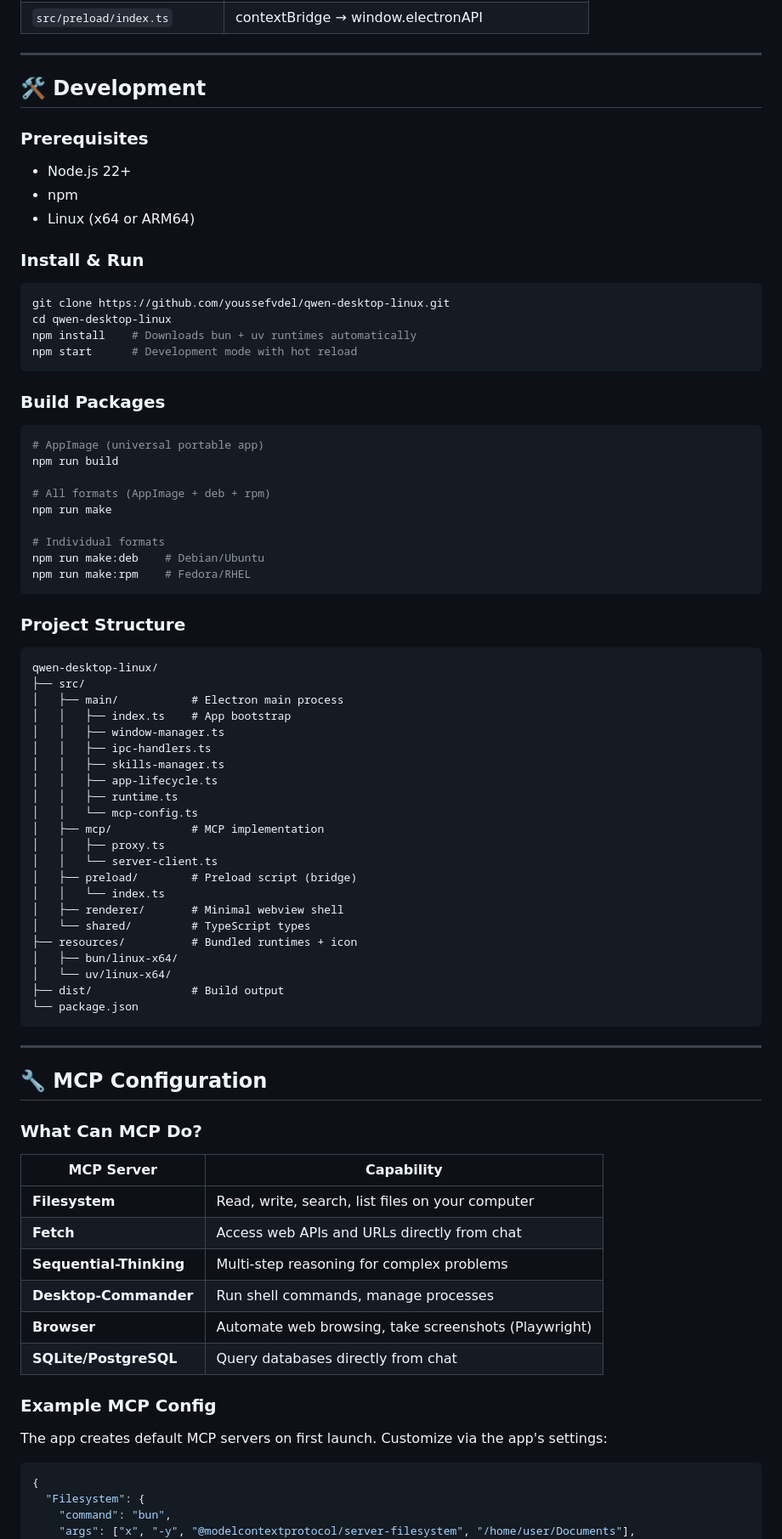
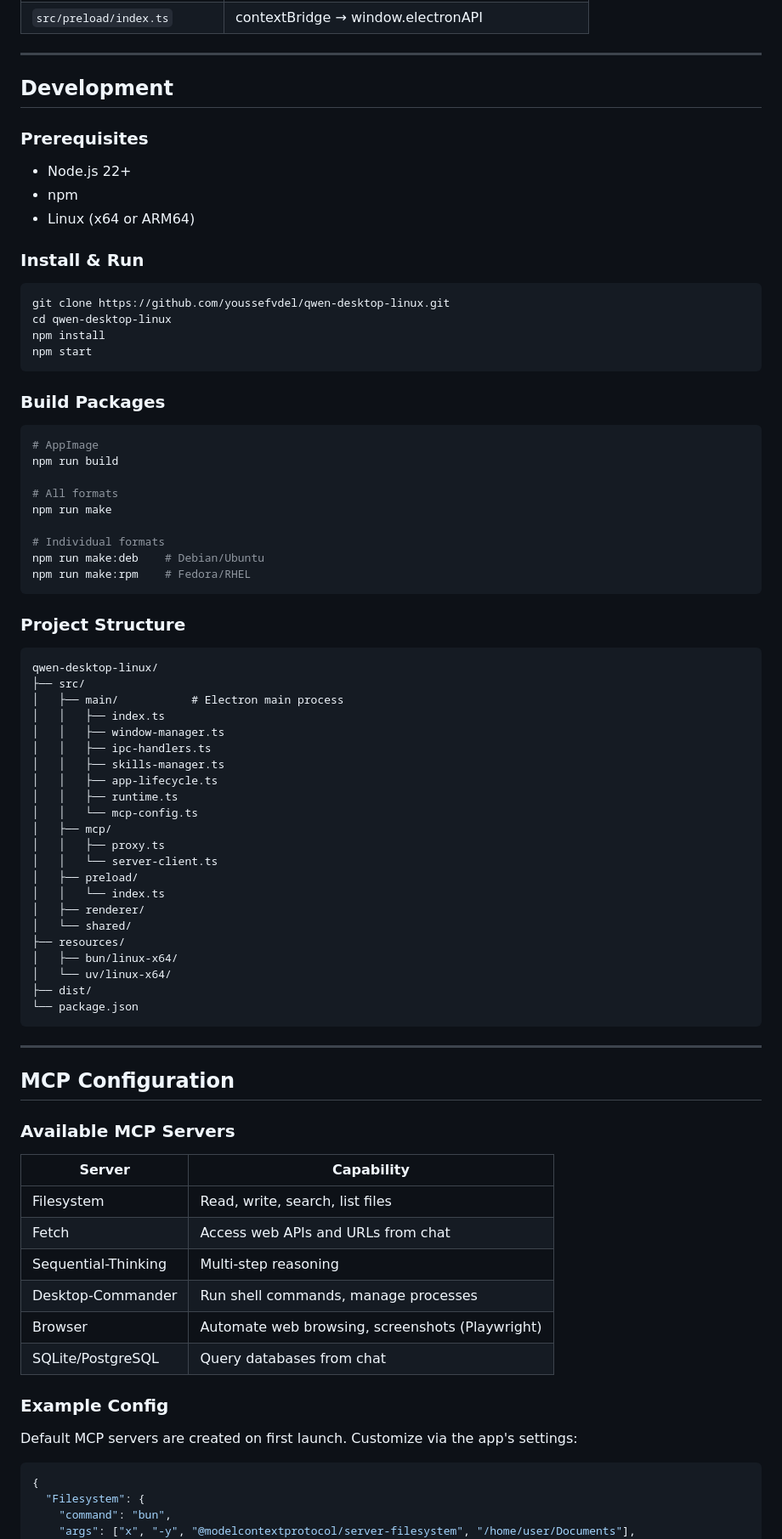
Before and after one commit to youssefvdel/qwen-desktop-linux, a Markdown page: README.md, the part around one of its changes. Shown at 85% size. Rendered like a GitHub page.

````diff
--- a/README.md
+++ b/README.md
@@ -152,7 +148,7 @@ Built with **Electron 34** + **TypeScript**, mirroring the official Qwen Desktop
 
 ---
 
-## 🛠️ Development
+## Development
 
 ### Prerequisites
 - Node.js 22+
@@ -163,16 +159,16 @@ Built with **Electron 34** + **TypeScript**, mirroring the official Qwen Desktop
 ```bash
 git clone https://github.com/youssefvdel/qwen-desktop-linux.git
 cd qwen-desktop-linux
-npm install    # Downloads bun + uv runtimes automatically
-npm start      # Development mode with hot reload
+npm install
+npm start
 ```
 
 ### Build Packages
 ```bash
-# AppImage (universal portable app)
+# AppImage
 npm run build
 
-# All formats (AppImage + deb + rpm)
+# All formats
 npm run make
 
 # Individual formats
@@ -185,44 +181,44 @@ npm run make:rpm    # Fedora/RHEL
 qwen-desktop-linux/
 ├── src/
 │   ├── main/           # Electron main process
-│   │   ├── index.ts    # App bootstrap
+│   │   ├── index.ts
 │   │   ├── window-manager.ts
 │   │   ├── ipc-handlers.ts
 │   │   ├── skills-manager.ts
 │   │   ├── app-lifecycle.ts
 │   │   ├── runtime.ts
 │   │   └── mcp-config.ts
-│   ├── mcp/            # MCP implementation
+│   ├── mcp/
 │   │   ├── proxy.ts
 │   │   └── server-client.ts
-│   ├── preload/        # Preload script (bridge)
+│   ├── preload/
 │   │   └── index.ts
-│   ├── renderer/       # Minimal webview shell
-│   └── shared/         # TypeScript types
-├── resources/          # Bundled runtimes + icon
+│   ├── renderer/
+│   └── shared/
+├── resources/
 │   ├── bun/linux-x64/
 │   └── uv/linux-x64/
-├── dist/               # Build output
+├── dist/
 └── package.json
 ```
 
 ---
 
-## 🔧 MCP Configuration
+## MCP Configuration
 
-### What Can MCP Do?
+### Available MCP Servers
 
-| MCP Server | Capability |
+| Server | Capability |
 |-----------|------------|
-| **Filesystem** | Read, write, search, list files on your computer |
-| **Fetch** | Access web APIs and URLs directly from chat |
-| **Sequential-Thinking** | Multi-step reasoning for complex problems |
-| **Desktop-Commander** | Run shell commands, manage processes |
-| **Browser** | Automate web browsing, take screenshots (Playwright) |
-| **SQLite/PostgreSQL** | Query databases directly from chat |
+| Filesystem | Read, write, search, list files |
+| Fetch | Access web APIs and URLs from chat |
+| Sequential-Thinking | Multi-step reasoning |
+| Desktop-Commander | Run shell commands, manage processes |
+| Browser | Automate web browsing, screenshots (Playwright) |
+| SQLite/PostgreSQL | Query databases from chat |
 
-### Example MCP Config
-The app creates default MCP servers on first launch. Customize via the app's settings:
+### Example Config
+Default MCP servers are created on first launch. Customize via the app's settings:
 
 ```json
 {
````
Also changed, not shown: other parts of README.md (+81 -100 lines).
